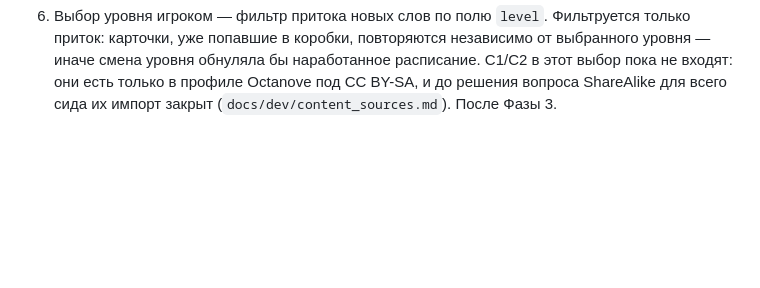
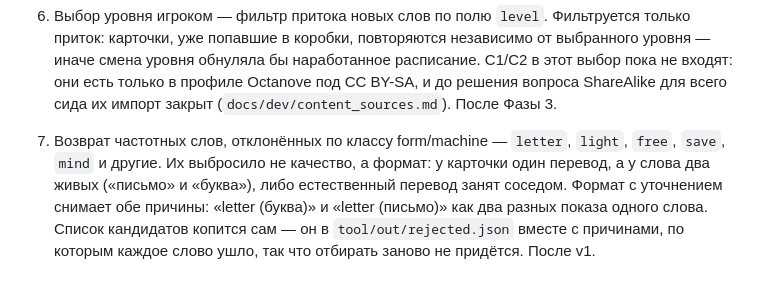
Before and after one commit to Bakdaulet-lab/arcadelingo, a Markdown page: docs/dev/ideas.md, the part around the change. Drawn GitHub-style; blank space fills up the shorter version.

Commit message:
docs: возврат частотных слов класса form/machine после v1
Их выбросило не качество, а формат: у карточки один перевод, а у слова
два живых. Формат с уточнением «letter (буква)» / «letter (письмо)»
снимает причину. Список кандидатов копится сам — 53 из 141 отказа уже
там, с причинами.

Co-Authored-By: Claude Opus 5 (1M context) <noreply@anthropic.com>

```diff
--- a/docs/dev/ideas.md
+++ b/docs/dev/ideas.md
@@ -9,3 +9,5 @@
 5. Формулы вежливости — кандидат на отдельный режим или онбординг. yes, no, hello, bye, thanks, please, sorry и подобные выброшены из v1 целиком (порция 3): механика учит распознавать перевод, а эти слова известны до первой карточки. Но выучить их всё равно надо, и место для них — не падающие слова, а первое знакомство с приложением. Связано с Р5 (взвод перед первым падением): онбординг там всё равно понадобится.
 
 6. Выбор уровня игроком — фильтр притока новых слов по полю `level`. Фильтруется только приток: карточки, уже попавшие в коробки, повторяются независимо от выбранного уровня — иначе смена уровня обнуляла бы наработанное расписание. C1/C2 в этот выбор пока не входят: они есть только в профиле Octanove под CC BY-SA, и до решения вопроса ShareAlike для всего сида их импорт закрыт (`docs/dev/content_sources.md`). После Фазы 3.
+
+7. Возврат частотных слов, отклонённых по классу form/machine — `letter`, `light`, `free`, `save`, `mind` и другие. Их выбросило не качество, а формат: у карточки один перевод, а у слова два живых («письмо» и «буква»), либо естественный перевод занят соседом. Формат с уточнением снимает обе причины: «letter (буква)» и «letter (письмо)» как два разных показа одного слова. Список кандидатов копится сам — он в `tool/out/rejected.json` вместе с причинами, по которым каждое слово ушло, так что отбирать заново не придётся. После v1.
```
